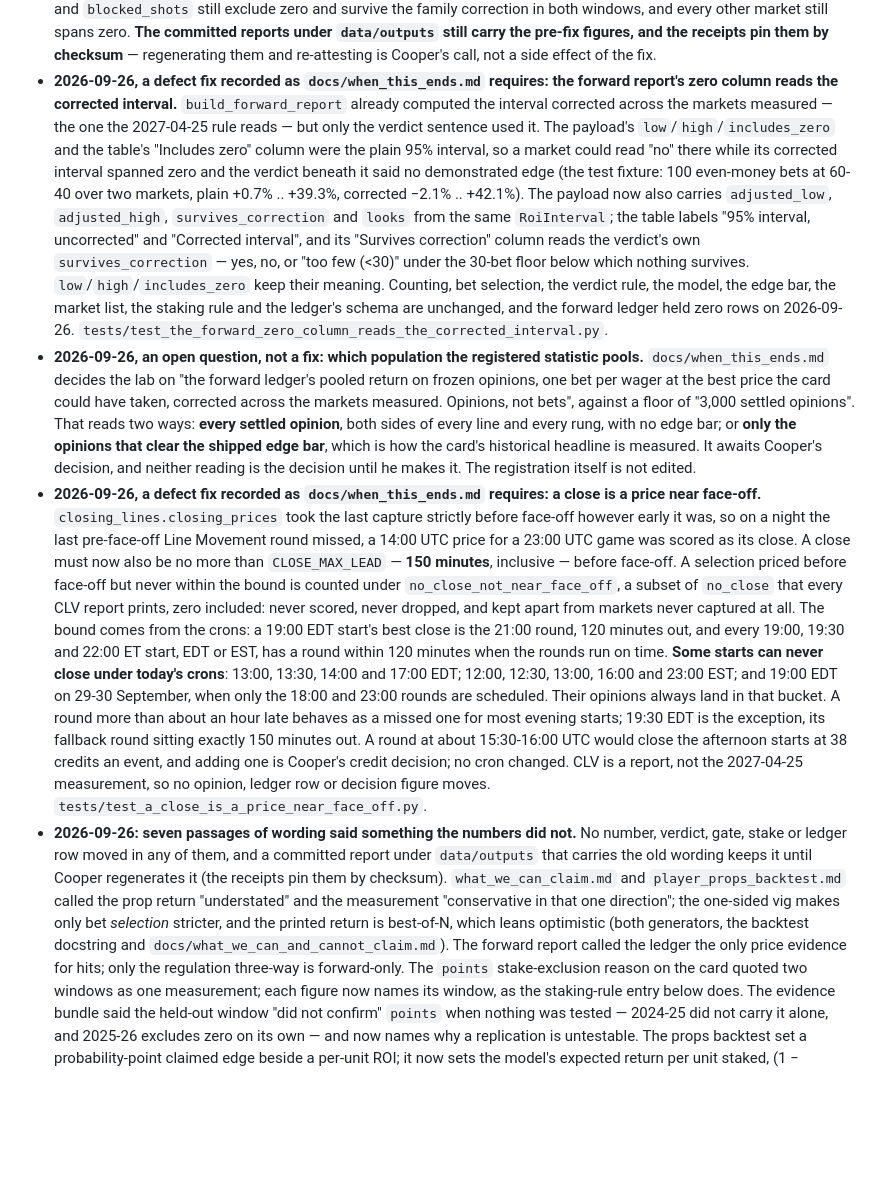
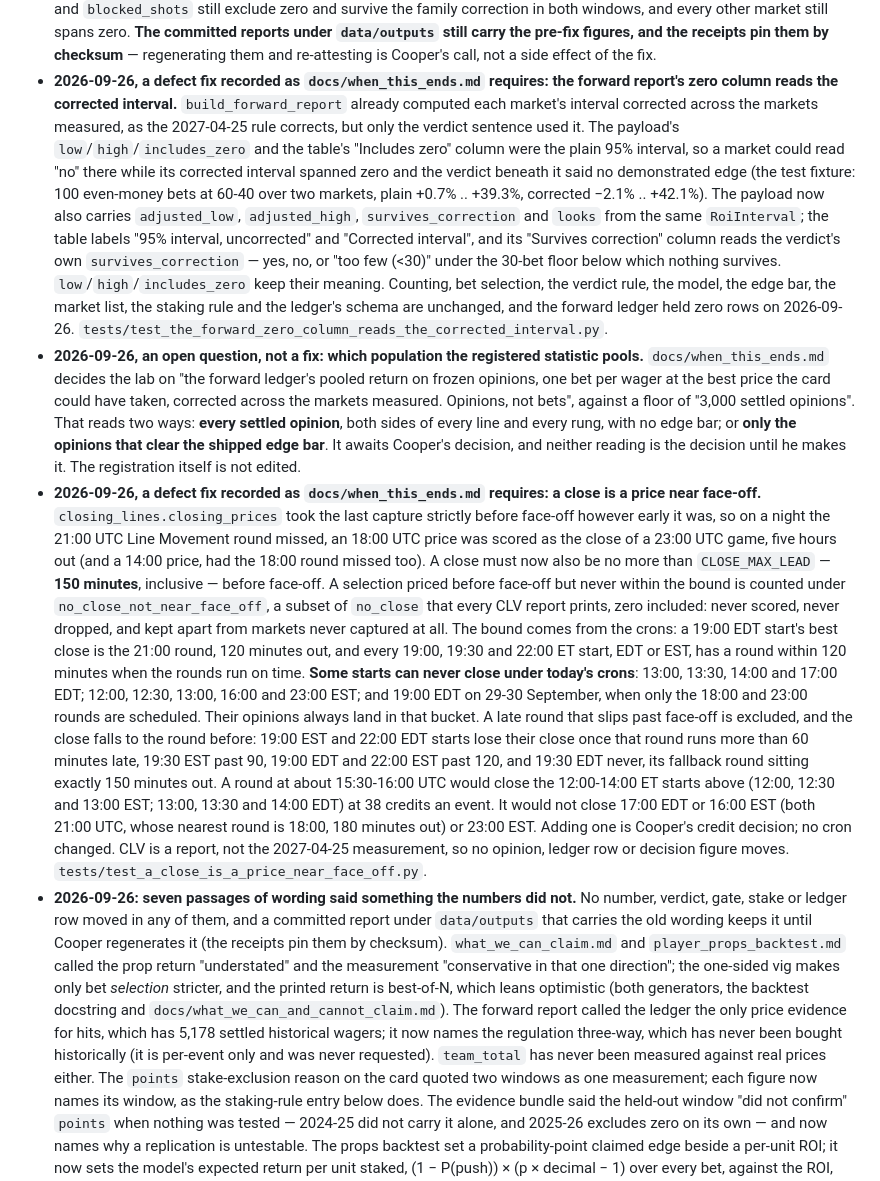
Before and after one commit to cooperross399/nhl-betting-lab, a Markdown page: CLAUDE.md, the part around one of its changes. Rendered like a GitHub page; blank space fills up the shorter version.

```diff
--- a/CLAUDE.md
+++ b/CLAUDE.md
@@ -745,8 +748,8 @@ Re-derive rather than trust if the data has moved.
   them and re-attesting is Cooper's call, not a side effect of the fix.
 - **2026-09-26, a defect fix recorded as `docs/when_this_ends.md` requires:
   the forward report's zero column reads the corrected interval.**
-  `build_forward_report` already computed the interval corrected across the
-  markets measured — the one the 2027-04-25 rule reads — but only the
+  `build_forward_report` already computed each market's interval corrected
+  across the markets measured, as the 2027-04-25 rule corrects, but only the
   verdict sentence used it. The payload's `low`/`high`/`includes_zero` and
   the table's "Includes zero" column were the plain 95% interval, so a market
   could read "no" there while its corrected interval spanned zero and the
@@ -769,14 +772,14 @@ Re-derive rather than trust if the data has moved.
   measured. Opinions, not bets", against a floor of "3,000 settled
   opinions". That reads two ways: **every settled opinion**, both sides of
   every line and every rung, with no edge bar; or **only the opinions that
-  clear the shipped edge bar**, which is how the card's historical headline
-  is measured. It awaits Cooper's decision, and neither reading is the
+  clear the shipped edge bar**. It awaits Cooper's decision, and neither reading is the
   decision until he makes it. The registration itself is not edited.
 - **2026-09-26, a defect fix recorded as `docs/when_this_ends.md` requires:
   a close is a price near face-off.** `closing_lines.closing_prices` took the
   last capture strictly before face-off however early it was, so on a night
-  the last pre-face-off Line Movement round missed, a 14:00 UTC price for a
-  23:00 UTC game was scored as its close. A close must now also be no more
+  the 21:00 UTC Line Movement round missed, an 18:00 UTC price was scored as
+  the close of a 23:00 UTC game, five hours out (and a 14:00 price, had the
+  18:00 round missed too). A close must now also be no more
   than `CLOSE_MAX_LEAD` — **150 minutes**, inclusive — before face-off. A
   selection priced before face-off but never within the bound is counted
   under `no_close_not_near_face_off`, a subset of `no_close` that every CLV
@@ -788,11 +791,15 @@ Re-derive rather than trust if the data has moved.
   today's crons**: 13:00, 13:30, 14:00 and 17:00 EDT; 12:00, 12:30, 13:00,
   16:00 and 23:00 EST; and 19:00 EDT on 29-30 September, when only the 18:00
   and 23:00 rounds are scheduled. Their opinions always land in that bucket.
-  A round more than about an hour late behaves as a missed one for most
-  evening starts; 19:30 EDT is the exception, its fallback round sitting
+  A late round that slips past face-off is excluded, and the close falls to
+  the round before: 19:00 EST and 22:00 EDT starts lose their close once
+  that round runs more than 60 minutes late, 19:30 EST past 90, 19:00 EDT
+  and 22:00 EST past 120, and 19:30 EDT never, its fallback round sitting
   exactly 150 minutes out. A round at about 15:30-16:00 UTC would close the
-  afternoon starts at 38 credits an event, and adding one is Cooper's credit
-  decision; no cron changed. CLV is a report, not the 2027-04-25
+  12:00-14:00 ET starts above (12:00, 12:30 and 13:00 EST; 13:00, 13:30 and
+  14:00 EDT) at 38 credits an event. It would not close 17:00 EDT or 16:00
+  EST (both 21:00 UTC, whose nearest round is 18:00, 180 minutes out) or
+  23:00 EST. Adding one is Cooper's credit decision; no cron changed. CLV is a report, not the 2027-04-25
   measurement, so no opinion, ledger row or decision figure moves.
   `tests/test_a_close_is_a_price_near_face_off.py`.
 - **2026-09-26: seven passages of wording said something the numbers did
@@ -805,8 +812,11 @@ Re-derive rather than trust if the data has moved.
   direction"; the one-sided vig makes only bet *selection* stricter, and
   the printed return is best-of-N, which leans optimistic (both generators,
   the backtest docstring and `docs/what_we_can_and_cannot_claim.md`). The
-  forward report called the ledger the only price evidence for hits; only
-  the regulation three-way is forward-only. The `points` stake-exclusion
+  forward report called the ledger the only price evidence for hits, which
+  has 5,178 settled historical wagers; it now names the regulation
+  three-way, which has never been bought historically (it is per-event only
+  and was never requested). `team_total` has never been measured against
+  real prices either. The `points` stake-exclusion
   reason on the card quoted two windows as one measurement; each figure now
   names its window, as the staking-rule entry below does. The evidence
   bundle said the held-out window "did not confirm" `points` when nothing
```
Also changed, not shown: other parts of CLAUDE.md (+26 -17 lines).
